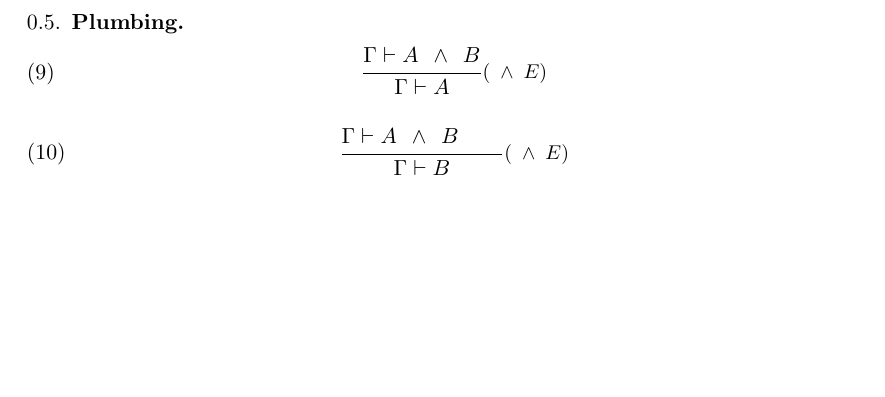
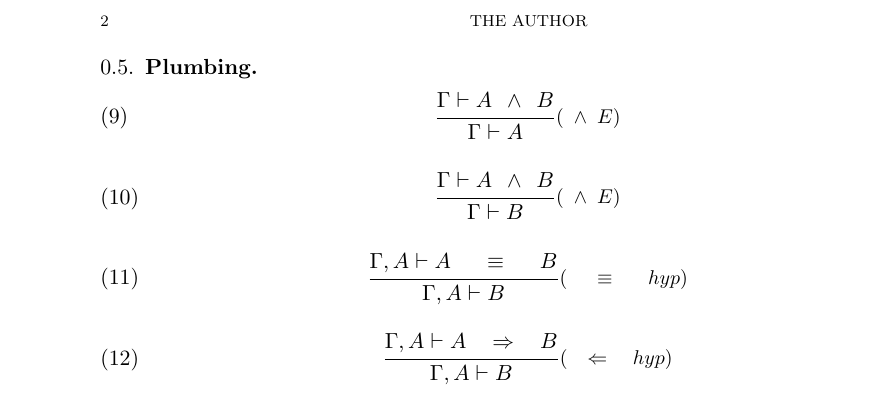
Before and after one commit to cipher1024/proofs, a LaTeX paper (inference rules.tex): part of the page before the commit and part of page 2 of 2 after it, cut at the place of the change, the shorter picture padded with empty space. Compiled offline with pdfLaTeX.

Commit message:
Added inference rules used to validate a proof of the form A=B or A=>B where A is an hypothesis as a proof of B

```diff
--- a/inference rules.tex
+++ b/inference rules.tex
@@ -98,10 +98,25 @@
 \begin{equation}
 \trfrac[\small(\emph{$\land E$})]
 		{
-			\Gamma \vdash A \land B \qquad
+			\Gamma \vdash A \land B
 		}
 		{\Gamma \vdash B}
 \end{equation}
 
+\begin{equation}
+\trfrac[\small(\emph{$\equiv hyp$})]
+		{
+			\Gamma, A \vdash A \equiv B
+		}
+		{\Gamma, A \vdash B}
+\end{equation}
+
+\begin{equation}
+\trfrac[\small(\emph{$\implied hyp$})]
+		{
+			\Gamma, A \vdash A \implies B
+		}
+		{\Gamma, A \vdash B}
+\end{equation}
 
 \end{document}
```
